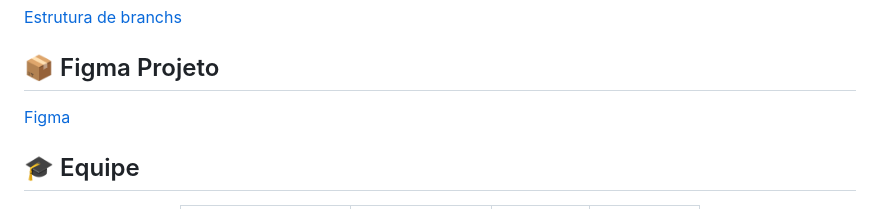
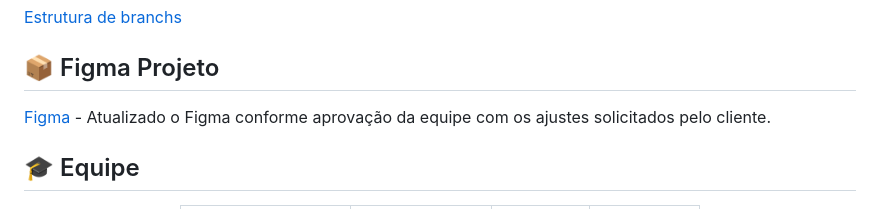
Before and after one commit to c137santos/FATEC-API-5-SEMESTRE, a Markdown page: README.md, the part around the change. GitHub-like rendering.

Commit message:
docs (#53): update figma as solicitated

```diff
--- a/README.md
+++ b/README.md
@@ -97,7 +97,7 @@ O objetivo é dar visibilidade sobre o andamento, esforço e performance das equ
 [Estrutura de branchs](./documentacao/produto/manual_do_usuario.md)
 
 ## 📦 Figma Projeto <a id="figma"></a>
-[Figma](https://www.figma.com/design/YBuIsfRpONwxIMrR1xqMyv/API-5%C2%BA-SEM?node-id=0-1&t=ZWqGjJXrsCpHYu7s-1 )
+[Figma](https://www.figma.com/design/YBuIsfRpONwxIMrR1xqMyv/API-5%C2%BA-SEM?node-id=0-1&t=ZWqGjJXrsCpHYu7s-1 ) - Atualizado o Figma conforme aprovação da equipe com os ajustes solicitados pelo cliente.
 
 ## 🎓 Equipe <a id="equipe"></a>
 
```
